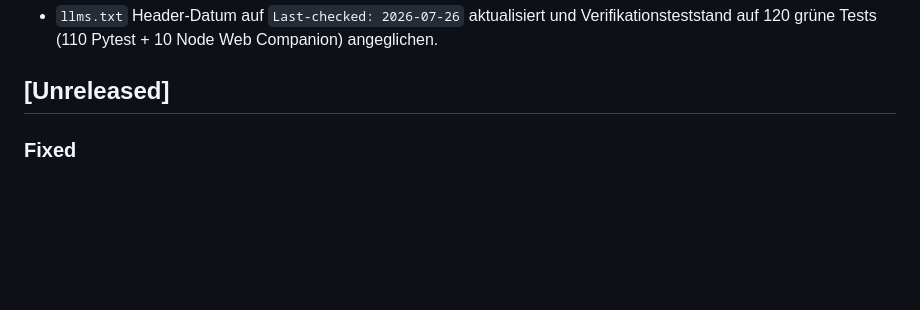
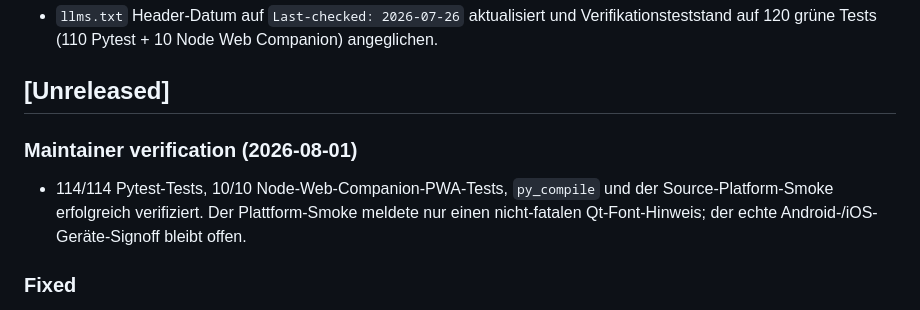
Before and after one commit to doc-bricks/UniversalInvoiceMail, a Markdown page: CHANGELOG.md, the part around the change. Rendered like a GitHub page; blank space fills up the shorter version.

Commit message:
docs: record current verification

```diff
--- a/CHANGELOG.md
+++ b/CHANGELOG.md
@@ -22,6 +22,11 @@ Alle wichtigen Änderungen an diesem Projekt werden in dieser Datei dokumentiert
 - `llms.txt` Header-Datum auf `Last-checked: 2026-07-26` aktualisiert und Verifikationsteststand auf 120 grüne Tests (110 Pytest + 10 Node Web Companion) angeglichen.
 
 ## [Unreleased]
+
+### Maintainer verification (2026-08-01)
+- 114/114 Pytest-Tests, 10/10 Node-Web-Companion-PWA-Tests, `py_compile` und der
+  Source-Platform-Smoke erfolgreich verifiziert. Der Plattform-Smoke meldete nur
+  einen nicht-fatalen Qt-Font-Hinweis; der echte Android-/iOS-Geräte-Signoff bleibt offen.
 
 ### Fixed
 - PWA-Manifest und Companion-HTML referenzieren wieder ausschließlich die versionierten Icons unter `web_companion/icons/`; dadurch bleibt die Offline-Installation auf case-sensitiven Hosts funktionsfähig und der mobile PWA-Smoke-Test grün.
```
